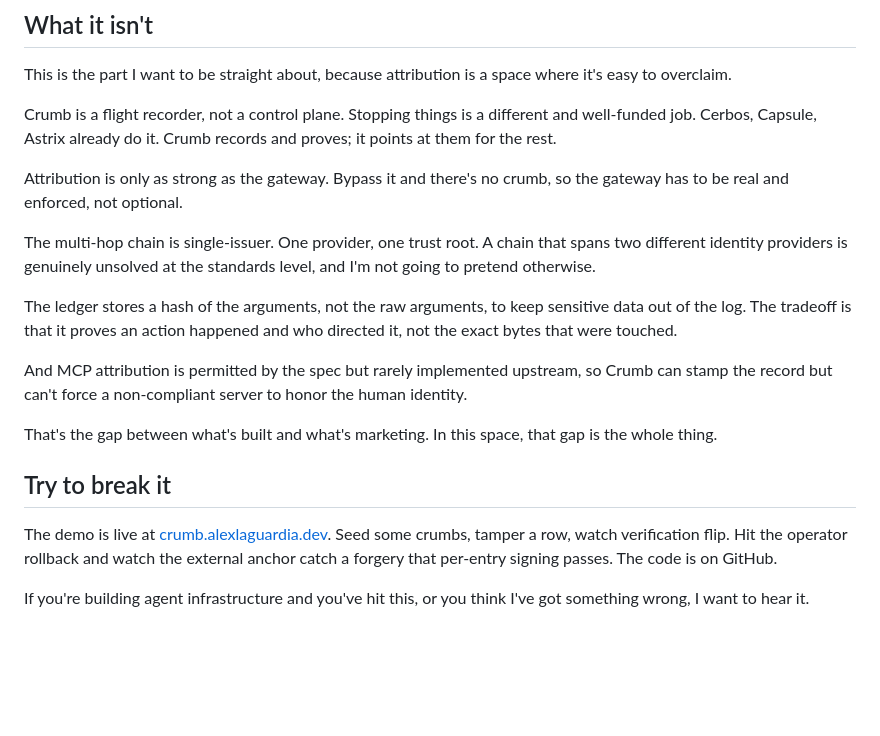
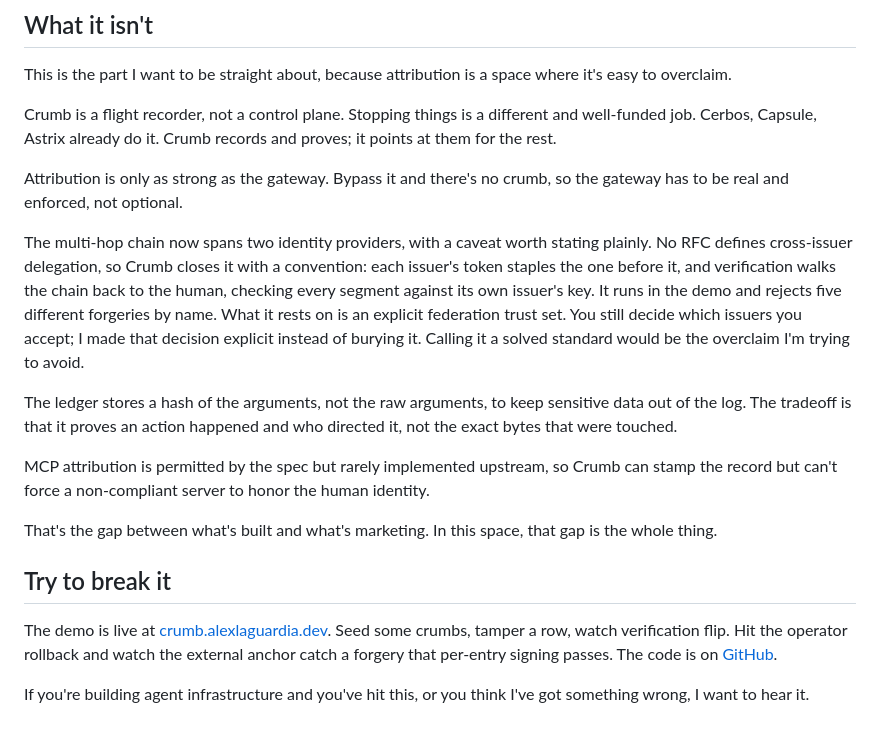
Before and after one commit to AlexlaGuardia/crumb, a Markdown page: docs/devto-patient-record.md, the part around the change. Rendered like a GitHub page; blank space fills up the shorter version.

```diff
--- a/docs/devto-patient-record.md
+++ b/docs/devto-patient-record.md
@@ -58,16 +58,16 @@ Crumb is a flight recorder, not a control plane. Stopping things is a different
 
 Attribution is only as strong as the gateway. Bypass it and there's no crumb, so the gateway has to be real and enforced, not optional.
 
-The multi-hop chain is single-issuer. One provider, one trust root. A chain that spans two different identity providers is genuinely unsolved at the standards level, and I'm not going to pretend otherwise.
+The multi-hop chain now spans two identity providers, with a caveat worth stating plainly. No RFC defines cross-issuer delegation, so Crumb closes it with a convention: each issuer's token staples the one before it, and verification walks the chain back to the human, checking every segment against its own issuer's key. It runs in the demo and rejects five different forgeries by name. What it rests on is an explicit federation trust set. You still decide which issuers you accept; I made that decision explicit instead of burying it. Calling it a solved standard would be the overclaim I'm trying to avoid.
 
 The ledger stores a hash of the arguments, not the raw arguments, to keep sensitive data out of the log. The tradeoff is that it proves an action happened and who directed it, not the exact bytes that were touched.
 
-And MCP attribution is permitted by the spec but rarely implemented upstream, so Crumb can stamp the record but can't force a non-compliant server to honor the human identity.
+MCP attribution is permitted by the spec but rarely implemented upstream, so Crumb can stamp the record but can't force a non-compliant server to honor the human identity.
 
 That's the gap between what's built and what's marketing. In this space, that gap is the whole thing.
 
 ## Try to break it
 
-The demo is live at [crumb.alexlaguardia.dev](https://crumb.alexlaguardia.dev). Seed some crumbs, tamper a row, watch verification flip. Hit the operator rollback and watch the external anchor catch a forgery that per-entry signing passes. The code is on GitHub.
+The demo is live at [crumb.alexlaguardia.dev](https://crumb.alexlaguardia.dev). Seed some crumbs, tamper a row, watch verification flip. Hit the operator rollback and watch the external anchor catch a forgery that per-entry signing passes. The code is on [GitHub](https://github.com/AlexlaGuardia/crumb).
 
 If you're building agent infrastructure and you've hit this, or you think I've got something wrong, I want to hear it.
```
Also changed, not shown: SPEC.md (+1 -1 lines), docs/x-thread-crumb.md (added, +20 -0 lines).
